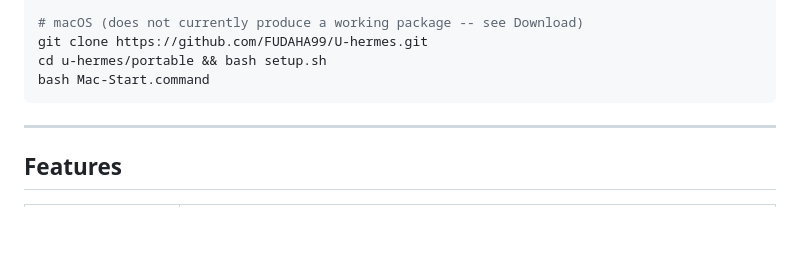
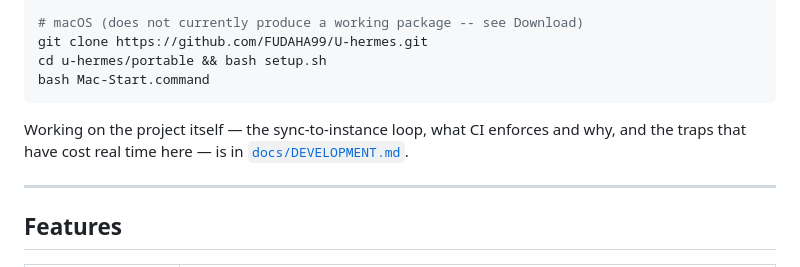
Before and after one commit to FUDAHA99/U-hermes, a Markdown page: README.md, the part around the change. Drawn GitHub-style; blank space fills up the shorter version.

````diff
--- a/README.md
+++ b/README.md
@@ -97,6 +97,10 @@ git clone https://github.com/FUDAHA99/U-hermes.git
 cd u-hermes/portable && bash setup.sh
 bash Mac-Start.command
 ```
+
+Working on the project itself — the sync-to-instance loop, what CI enforces
+and why, and the traps that have cost real time here — is in
+[`docs/DEVELOPMENT.md`](docs/DEVELOPMENT.md).
 
 ---
 
````
Also changed, not shown: docs/DEVELOPMENT.md (added, +124 -0 lines).
